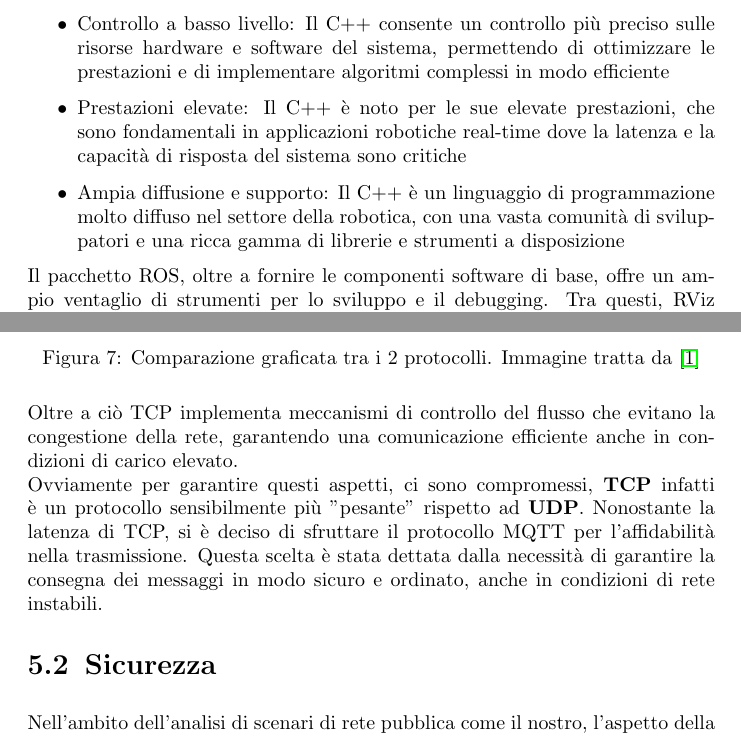
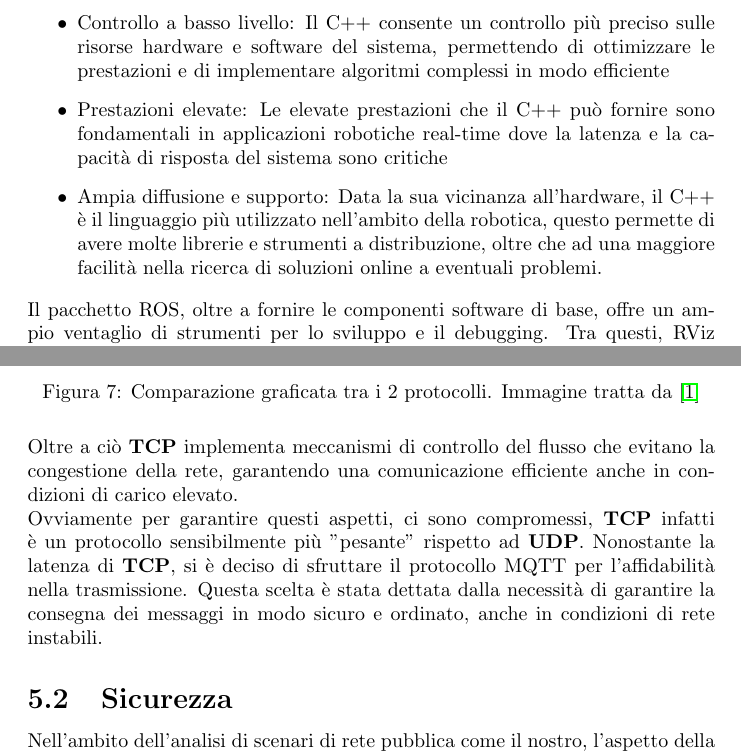
Before and after one commit to alleappio/tesi_triennale, a LaTeX document (main.tex, which reads sections/ROS.tex, sections/scelte_progettuali.tex): two parts of pages 13 and 21 of 37, joined at a grey line, cut so that both start at the same text. Compiled offline with pdfLaTeX.

Commit message:
fix: general corrections

```diff
--- a/main.tex
+++ b/main.tex
@@ -10,7 +10,7 @@
 \usepackage[figurename=Figura]{caption}
 
 \titleformat{\section}[hang]{\normalfont\LARGE\bfseries}{Capitolo \thesection}{1em}{\vspace{1em}\hrule\vspace{1em}}[\vspace{1em}\hrule\vspace{1em}]
-\titleformat{\subsection}{\normalfont\Large\bfseries}{\thesubsection}{0.5em}{\vspace{0.5em}}
+\titleformat*{\subsection}{\normalfont\Large\bfseries}
 \titleformat*{\subsubsection}{\large\bfseries}
 \titleformat*{\paragraph}{\large\bfseries}
 \titleformat*{\subparagraph}{\large\bfseries}
--- a/sections/ROS.tex
+++ b/sections/ROS.tex
@@ -18,8 +18,8 @@ Il Robotic Operating System (ROS), rappresenta un framework software di riferime
 
 \begin{itemize}
   \item Controllo a basso livello: Il C++ consente un controllo più preciso sulle risorse hardware e software del sistema, permettendo di ottimizzare le prestazioni e di implementare algoritmi complessi in modo efficiente
-  \item Prestazioni elevate: Il C++ è noto per le sue elevate prestazioni, che sono fondamentali in applicazioni robotiche real-time dove la latenza e la capacità di risposta del sistema sono critiche
-  \item Ampia diffusione e supporto: Il C++ è un linguaggio di programmazione molto diffuso nel settore della robotica, con una vasta comunità di sviluppatori e una ricca gamma di librerie e strumenti a disposizione
+  \item Prestazioni elevate: Le elevate prestazioni che il C++ può fornire sono fondamentali in applicazioni robotiche real-time dove la latenza e la capacità di risposta del sistema sono critiche
+  \item Ampia diffusione e supporto: Data la sua vicinanza all'hardware, il C++ è il linguaggio più utilizzato nell'ambito della robotica, questo permette di avere molte librerie e strumenti a distribuzione, oltre che ad una maggiore facilità nella ricerca di soluzioni online a eventuali problemi.
 \end{itemize}
 
 \noindent Il pacchetto ROS, oltre a fornire le componenti software di base, offre un ampio ventaglio di strumenti per lo sviluppo e il debugging. Tra questi, RViz (ROS-Visualization) riveste un ruolo cruciale, fornendo una potente interfaccia di visualizzazione tridimensionale. Progettato specificatamente per operare all'interno dell'ecosistema ROS, RViz consente agli sviluppatori di visualizzare in modo intuitivo e dettagliato i dati provenienti dai sensori e dagli attuatori del robot. Durante la fase di sviluppo, RViz è stato utilizzato in modo estensivo per la visualizzazione dei dati di telemetria, facilitando la comprensione del funzionamento del sistema e l'individuazione di eventuali anomalie. La sua capacità di rappresentare in modo grafico le informazioni provenienti da diversi nodi del sistema ha reso RViz uno strumento indispensabile per la messa a punto e la validazione degli algoritmi di localizzazione.
--- a/sections/scelte_progettuali.tex
+++ b/sections/scelte_progettuali.tex
@@ -23,9 +23,9 @@ Come descritto nella prefazione il framework ROS prevede l'esclusivo utilizzo de
   \label{Comparazione graficata tra i 2 protocolli}
 \end{figure}
 
-\noindent Oltre a ciò TCP implementa meccanismi di controllo del flusso che evitano la congestione della rete, garantendo una comunicazione efficiente anche in condizioni di carico elevato.
+\noindent Oltre a ciò \textbf{TCP} implementa meccanismi di controllo del flusso che evitano la congestione della rete, garantendo una comunicazione efficiente anche in condizioni di carico elevato.
 
-\noindent Ovviamente per garantire questi aspetti, ci sono compromessi, \textbf{TCP} infatti è un protocollo sensibilmente più "pesante" rispetto ad \textbf{UDP}. Nonostante la latenza di TCP, si è deciso di sfruttare il protocollo MQTT per l'affidabilità nella trasmissione. Questa scelta è stata dettata dalla necessità di garantire la consegna dei messaggi in modo sicuro e ordinato, anche in condizioni di rete instabili.
+\noindent Ovviamente per garantire questi aspetti, ci sono compromessi, \textbf{TCP} infatti è un protocollo sensibilmente più "pesante" rispetto ad \textbf{UDP}. Nonostante la latenza di \textbf{TCP}, si è deciso di sfruttare il protocollo MQTT per l'affidabilità nella trasmissione. Questa scelta è stata dettata dalla necessità di garantire la consegna dei messaggi in modo sicuro e ordinato, anche in condizioni di rete instabili.
 
 \subsection{Sicurezza}
 \noindent Nell'ambito dell'analisi di scenari di rete pubblica come il nostro, l'aspetto della sicurezza riveste un'importanza cruciale. In tale contesto, l'adozione di ROS per la guida remota potrebbe rivelarsi una scelta non ottimale.
```
Also changed, not shown: main.pdf, sections/scelte_progettuali.tex (4 more changed lines).
